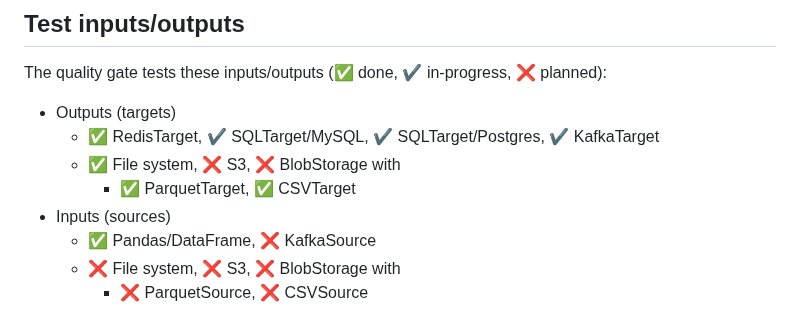
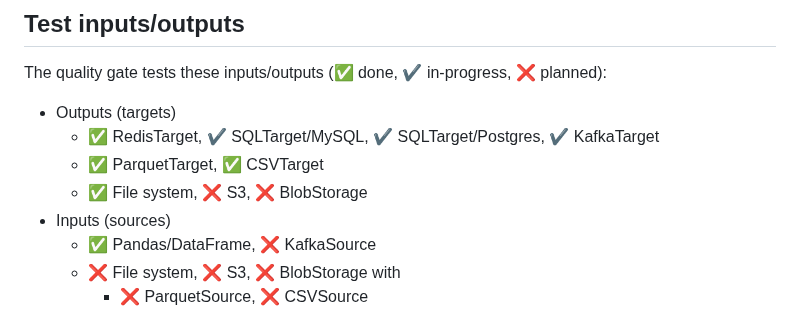
Before and after one commit to george0st/qgate-sln-mlrun, a Markdown page: README.md, the part around the change. Drawn GitHub-style.

```diff
--- a/README.md
+++ b/README.md
@@ -44,8 +44,8 @@ NOTE: Each test scenario contains addition specific test cases.
 The quality gate tests these inputs/outputs (✅ done, ✔ in-progress, ❌ planned):
  - Outputs (targets)
    - ✅ RedisTarget, ✔ SQLTarget/MySQL, ✔ SQLTarget/Postgres, ✔ KafkaTarget
-   - ✅ File system, ❌ S3, ❌ BlobStorage with
-     - ✅ ParquetTarget, ✅ CSVTarget
+   - ✅ ParquetTarget, ✅ CSVTarget
+   - ✅ File system, ❌ S3, ❌ BlobStorage
  - Inputs (sources)
    - ✅ Pandas/DataFrame, ❌ KafkaSource
    - ❌ File system, ❌ S3, ❌ BlobStorage with
```
